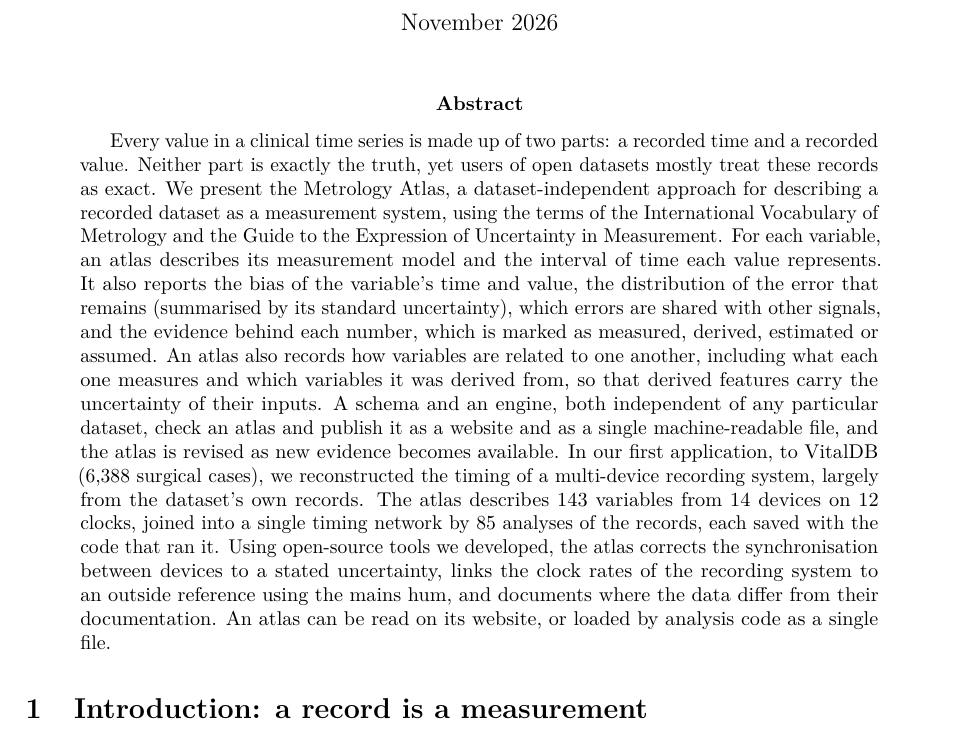
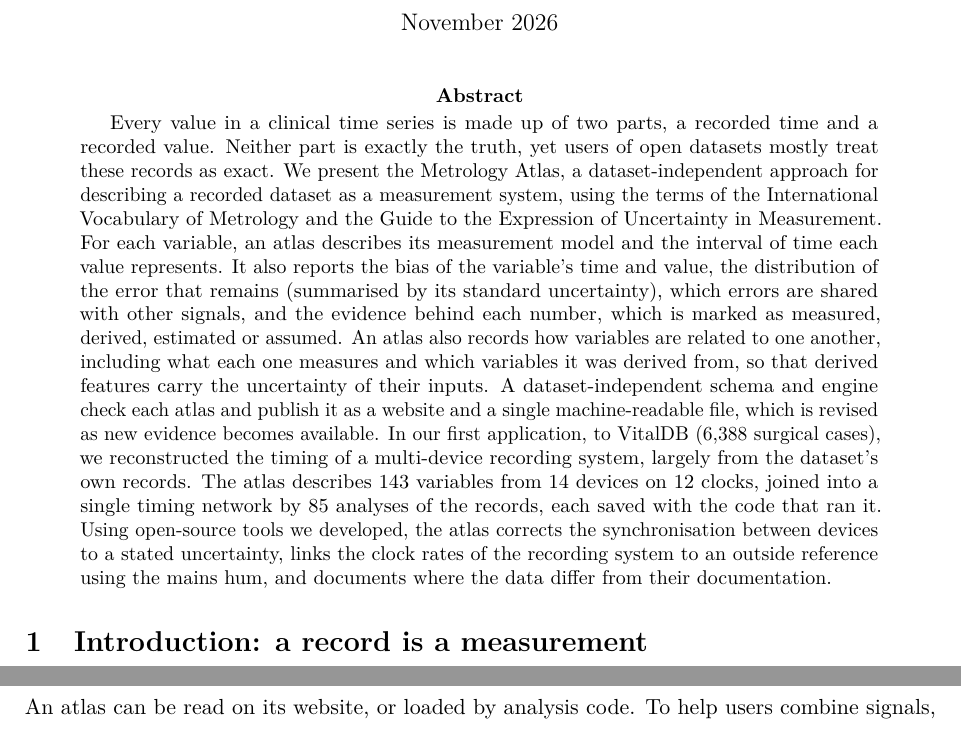
Before and after one commit to metrology-atlas/metrology-atlas-paper, a LaTeX paper (main.tex): part of page 1 of 23 before the commit and two parts of pages 1 and 17 of 23 after it, the two joined at a grey line, cut so that both start at the same text. Compiled offline with pdfLaTeX.

Commit message:
Abstract: remove a colon, tighten the engine sentence, drop the closing repeat
Rewrite the opening colon as a comma. Shorten the schema and engine sentence. Remove the final sentence, which repeated that an atlas can be read on its website or loaded as a single file.

```diff
--- a/main.tex
+++ b/main.tex
@@ -53,24 +53,23 @@
 
 % ---------------------------------------------------------------------------
 \begin{abstract}
-Every value in a clinical time series is made up of two parts: a recorded time and a recorded value. Neither part is
+Every value in a clinical time series is made up of two parts, a recorded time and a recorded value. Neither part is
 exactly the truth, yet users of open datasets mostly treat these records as exact. We present the Metrology Atlas, a
 dataset-independent approach for describing a recorded dataset as a measurement system, using the terms of the
 International Vocabulary of Metrology and the Guide to the Expression of Uncertainty in Measurement. For each
-variable, an atlas describes its measurement model and the interval of time each value represents. It also reports
-the bias of the variable's time and value, the distribution of the error that remains (summarised by its standard
+variable, an atlas describes its measurement model and the interval of time each value represents. It also reports the
+bias of the variable's time and value, the distribution of the error that remains (summarised by its standard
 uncertainty), which errors are shared with other signals, and the evidence behind each number, which is marked as
 measured, derived, estimated or assumed. An atlas also records how variables are related to one another, including
 what each one measures and which variables it was derived from, so that derived features carry the uncertainty of
-their inputs. A schema and an engine, both independent of any particular dataset, check an atlas and publish it as a
-website and as a single machine-readable file, and the atlas is revised as new evidence becomes available. In our
-first application, to VitalDB (\fact{vitaldb.cases} surgical cases), we reconstructed the timing of a multi-device
-recording system, largely from the dataset's own records. The atlas describes \fact{atlas.variables} variables from
-\fact{atlas.devices} devices on \fact{atlas.clocks} clocks, joined into a single timing network by
-\fact{atlas.studies.current} analyses of the records, each saved with the code that ran it. Using open-source tools
-we developed, the atlas corrects the synchronisation between devices to a stated uncertainty, links the clock rates
-of the recording system to an outside reference using the mains hum, and documents where the data differ from their
-documentation. An atlas can be read on its website, or loaded by analysis code as a single file.
+their inputs. A dataset-independent schema and engine check each atlas and publish it as a website and a single
+machine-readable file, which is revised as new evidence becomes available. In our first application, to VitalDB
+(\fact{vitaldb.cases} surgical cases), we reconstructed the timing of a multi-device recording system, largely from
+the dataset's own records. The atlas describes \fact{atlas.variables} variables from \fact{atlas.devices} devices on
+\fact{atlas.clocks} clocks, joined into a single timing network by \fact{atlas.studies.current} analyses of the
+records, each saved with the code that ran it. Using open-source tools we developed, the atlas corrects the
+synchronisation between devices to a stated uncertainty, links the clock rates of the recording system to an outside
+reference using the mains hum, and documents where the data differ from their documentation.
 \end{abstract}
 
 % ---------------------------------------------------------------------------
```
